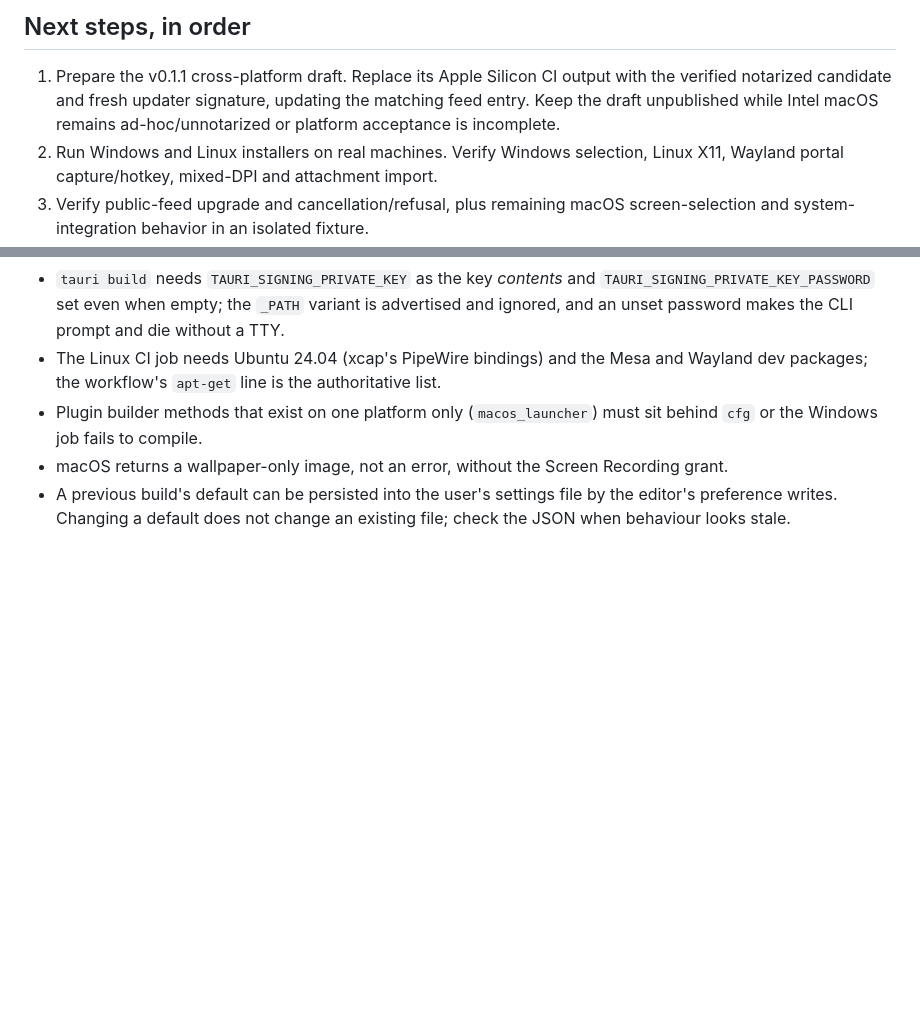
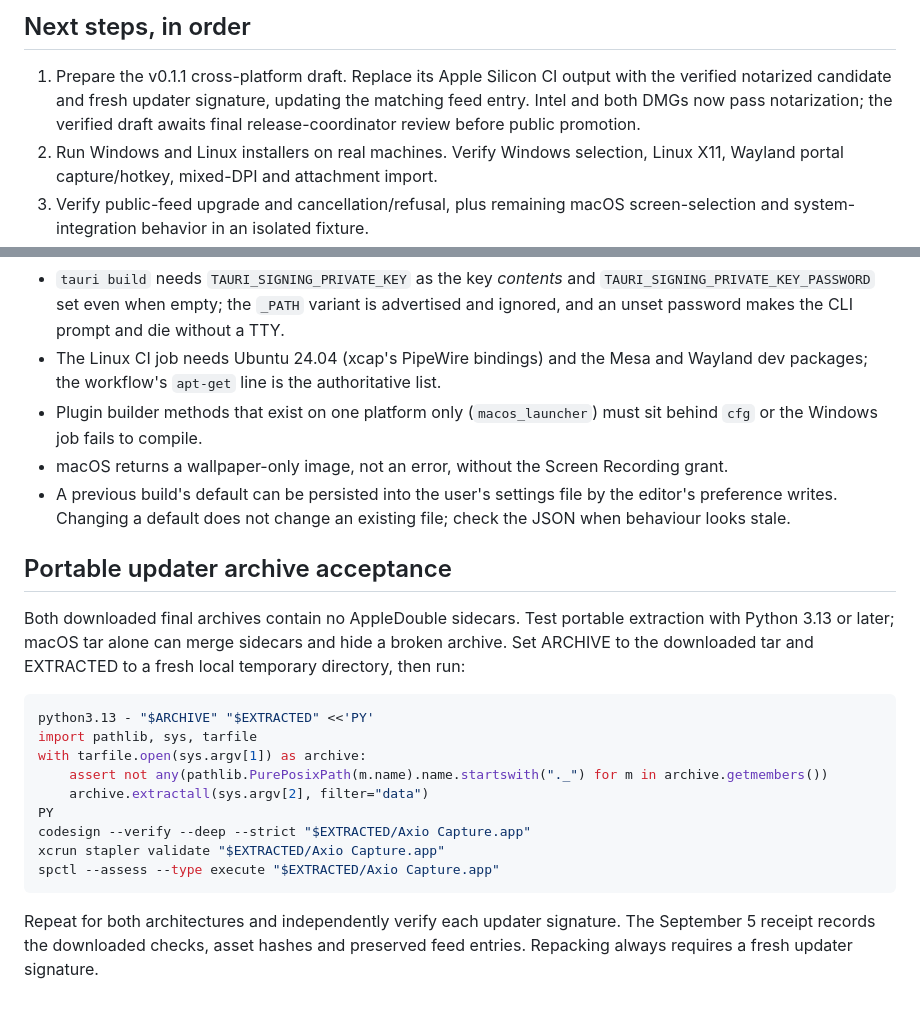
Before and after one commit to umbra-me/axio-capture, a Markdown page: docs/handoff.md, 2 parts joined by grey strips. Drawn GitHub-style; blank space fills up the shorter version.

````diff
--- a/docs/handoff.md
+++ b/docs/handoff.md
@@ -152,8 +152,8 @@ gates. See the dated change-set receipt for exact provenance.
 
 1. Prepare the v0.1.1 cross-platform draft. Replace its Apple Silicon CI output
    with the verified notarized candidate and fresh updater signature, updating
-   the matching feed entry. Keep the draft unpublished while Intel macOS remains
-   ad-hoc/unnotarized or platform acceptance is incomplete.
+   the matching feed entry. Intel and both DMGs now pass notarization; the verified draft awaits final
+   release-coordinator review before public promotion.
 2. Run Windows and Linux installers on real machines. Verify Windows selection,
    Linux X11, Wayland portal capture/hotkey, mixed-DPI and attachment import.
 3. Verify public-feed upgrade and cancellation/refusal, plus remaining macOS
@@ -184,3 +184,26 @@ gates. See the dated change-set receipt for exact provenance.
 - A previous build's default can be persisted into the user's settings file
   by the editor's preference writes. Changing a default does not change an
   existing file; check the JSON when behaviour looks stale.
+
+## Portable updater archive acceptance
+
+Both downloaded final archives contain no AppleDouble sidecars. Test portable
+extraction with Python 3.13 or later; macOS tar alone can merge sidecars and hide
+a broken archive. Set ARCHIVE to the downloaded tar and EXTRACTED to a fresh
+local temporary directory, then run:
+
+```sh
+python3.13 - "$ARCHIVE" "$EXTRACTED" <<'PY'
+import pathlib, sys, tarfile
+with tarfile.open(sys.argv[1]) as archive:
+    assert not any(pathlib.PurePosixPath(m.name).name.startswith("._") for m in archive.getmembers())
+    archive.extractall(sys.argv[2], filter="data")
+PY
+codesign --verify --deep --strict "$EXTRACTED/Axio Capture.app"
+xcrun stapler validate "$EXTRACTED/Axio Capture.app"
+spctl --assess --type execute "$EXTRACTED/Axio Capture.app"
+```
+
+Repeat for both architectures and independently verify each updater signature.
+The September 5 receipt records the downloaded checks, asset hashes and preserved
+feed entries. Repacking always requires a fresh updater signature.
````
Also changed, not shown: AGENTS.md (+3 -3 lines), docs/change-set-2026-09-05.md (+56 -0 lines).
